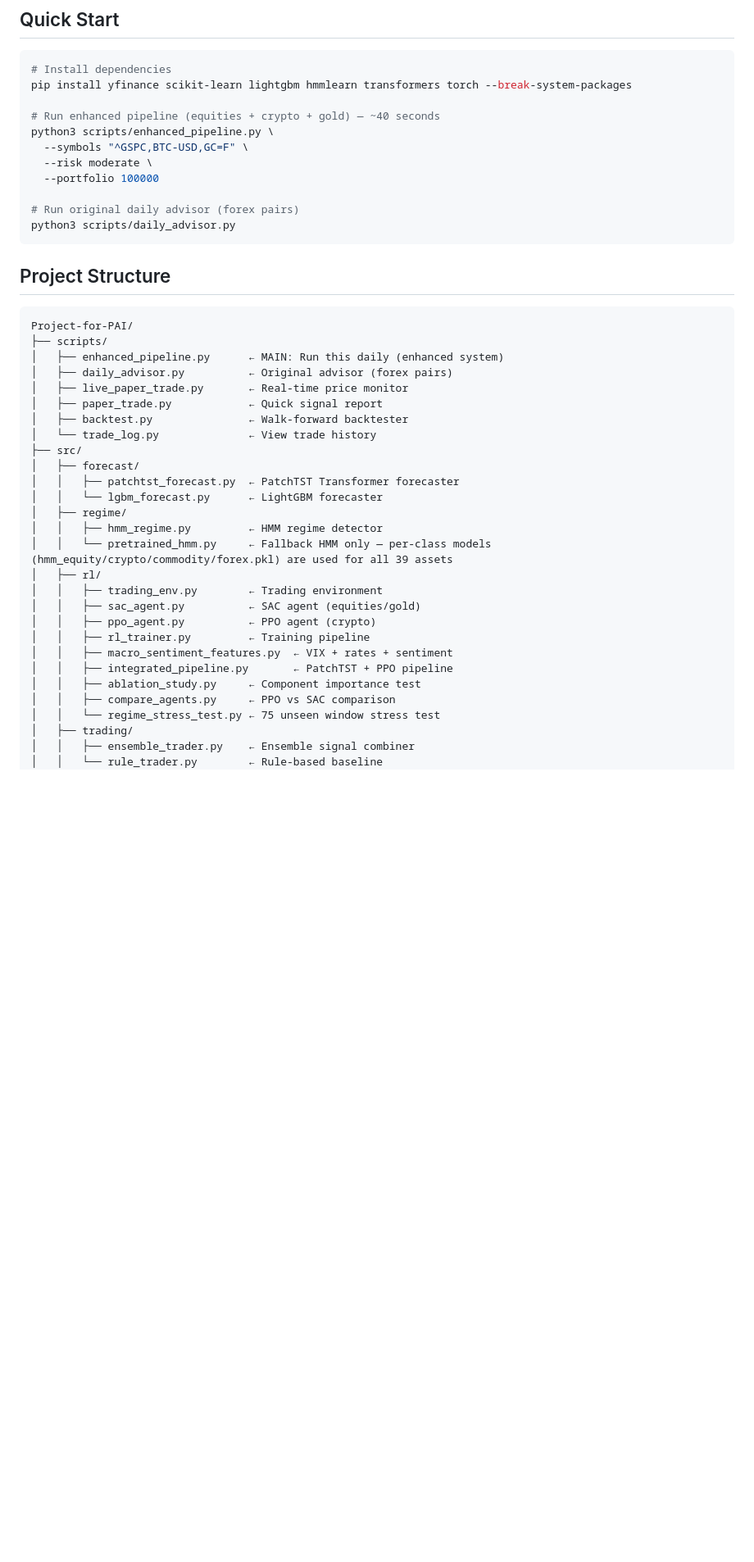
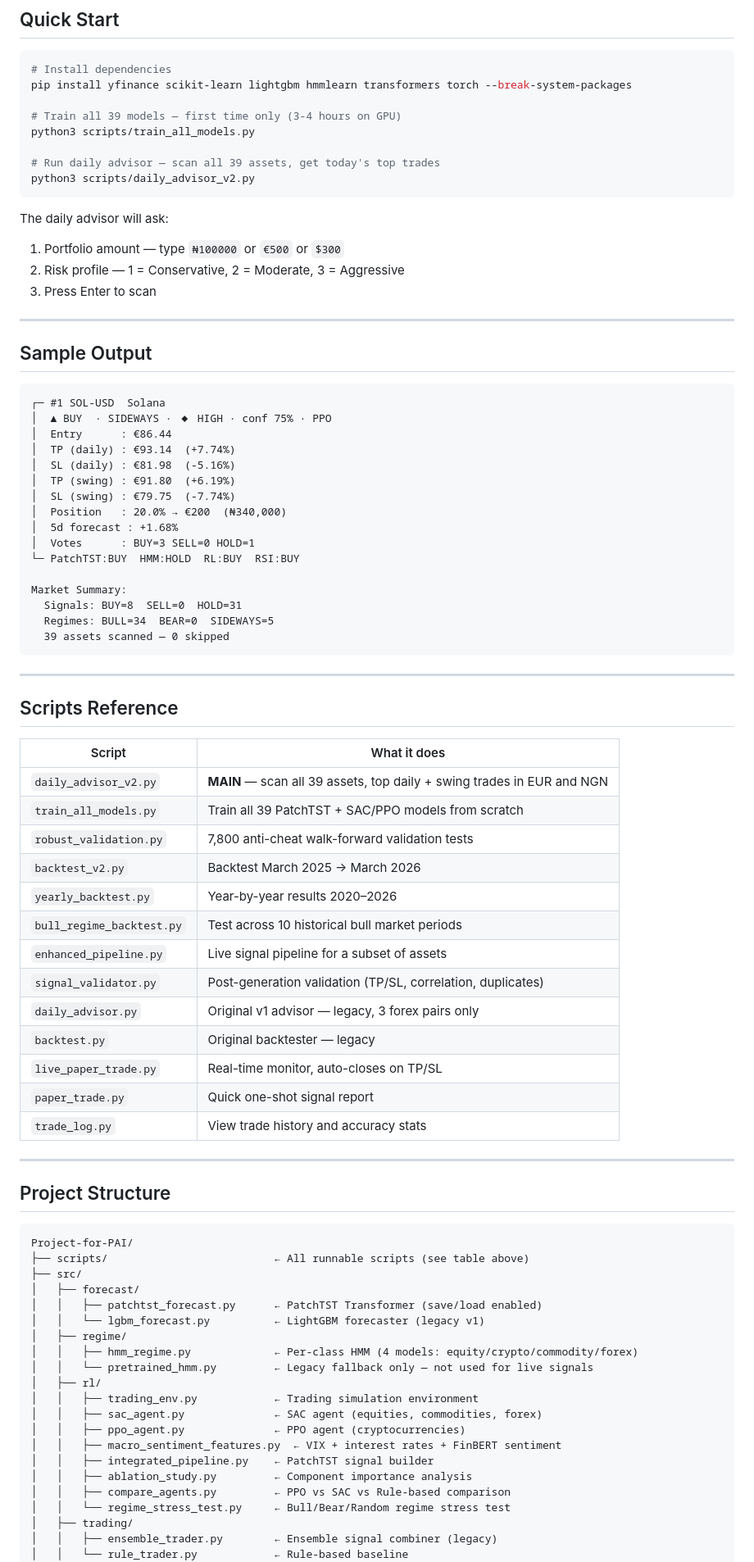
Before and after one commit to divyeshreddy0810/Project-for-PAI, a Markdown page: README.md, the part around one of its changes. Shown at 82% size. Rendered like a GitHub page; blank space fills up the shorter version.

Commit message:
docs: correct README v2

````diff
--- a/README.md
+++ b/README.md
@@ -30,44 +73,83 @@ when to buy, sell, or hold an asset:
 # Install dependencies
 pip install yfinance scikit-learn lightgbm hmmlearn transformers torch --break-system-packages
 
-# Run enhanced pipeline (equities + crypto + gold) — ~40 seconds
-python3 scripts/enhanced_pipeline.py \
-  --symbols "^GSPC,BTC-USD,GC=F" \
-  --risk moderate \
-  --portfolio 100000
+# Train all 39 models — first time only (3-4 hours on GPU)
+python3 scripts/train_all_models.py
 
-# Run original daily advisor (forex pairs)
-python3 scripts/daily_advisor.py
+# Run daily advisor — scan all 39 assets, get today's top trades
+python3 scripts/daily_advisor_v2.py
 ```
+
+The daily advisor will ask:
+1. Portfolio amount — type `₦100000` or `€500` or `$300`
+2. Risk profile — 1 = Conservative, 2 = Moderate, 3 = Aggressive
+3. Press Enter to scan
+
+---
+
+## Sample Output
+```
+┌─ #1 SOL-USD  Solana
+│  ▲ BUY  · SIDEWAYS · ◆ HIGH · conf 75% · PPO
+│  Entry      : €86.44
+│  TP (daily) : €93.14  (+7.74%)
+│  SL (daily) : €81.98  (-5.16%)
+│  TP (swing) : €91.80  (+6.19%)
+│  SL (swing) : €79.75  (-7.74%)
+│  Position   : 20.0% → €200  (₦340,000)
+│  5d forecast : +1.68%
+│  Votes      : BUY=3 SELL=0 HOLD=1
+└─ PatchTST:BUY  HMM:HOLD  RL:BUY  RSI:BUY
+
+Market Summary:
+  Signals: BUY=8  SELL=0  HOLD=31
+  Regimes: BULL=34  BEAR=0  SIDEWAYS=5
+  39 assets scanned — 0 skipped
+```
+
+---
+
+## Scripts Reference
+
+| Script | What it does |
+|--------|-------------|
+| `daily_advisor_v2.py` | **MAIN** — scan all 39 assets, top daily + swing trades in EUR and NGN |
+| `train_all_models.py` | Train all 39 PatchTST + SAC/PPO models from scratch |
+| `robust_validation.py` | 7,800 anti-cheat walk-forward validation tests |
+| `backtest_v2.py` | Backtest March 2025 → March 2026 |
+| `yearly_backtest.py` | Year-by-year results 2020–2026 |
+| `bull_regime_backtest.py` | Test across 10 historical bull market periods |
+| `enhanced_pipeline.py` | Live signal pipeline for a subset of assets |
+| `signal_validator.py` | Post-generation validation (TP/SL, correlation, duplicates) |
+| `daily_advisor.py` | Original v1 advisor — legacy, 3 forex pairs only |
+| `backtest.py` | Original backtester — legacy |
+| `live_paper_trade.py` | Real-time monitor, auto-closes on TP/SL |
+| `paper_trade.py` | Quick one-shot signal report |
+| `trade_log.py` | View trade history and accuracy stats |
+
+---
 
 ## Project Structure
 ```
 Project-for-PAI/
-├── scripts/
-│   ├── enhanced_pipeline.py      ← MAIN: Run this daily (enhanced system)
-│   ├── daily_advisor.py          ← Original advisor (forex pairs)
-│   ├── live_paper_trade.py       ← Real-time price monitor
-│   ├── paper_trade.py            ← Quick signal report
-│   ├── backtest.py               ← Walk-forward backtester
-│   └── trade_log.py              ← View trade history
+├── scripts/                          ← All runnable scripts (see table above)
 ├── src/
 │   ├── forecast/
-│   │   ├── patchtst_forecast.py  ← PatchTST Transformer forecaster
-│   │   └── lgbm_forecast.py      ← LightGBM forecaster
+│   │   ├── patchtst_forecast.py      ← PatchTST Transformer (save/load enabled)
+│   │   └── lgbm_forecast.py          ← LightGBM forecaster (legacy v1)
 │   ├── regime/
-│   │   ├── hmm_regime.py         ← HMM regime detector
-│   │   └── pretrained_hmm.py     ← Fallback HMM only — per-class models (hmm_equity/crypto/commodity/forex.pkl) are used for all 39 assets
+│   │   ├── hmm_regime.py             ← Per-class HMM (4 models: equity/crypto/commodity/forex)
+│   │   └── pretrained_hmm.py         ← Legacy fallback only — not used for live signals
 │   ├── rl/
-│   │   ├── trading_env.py        ← Trading environment
-│   │   ├── sac_agent.py          ← SAC agent (equities/gold)
-│   │   ├── ppo_agent.py          ← PPO agent (crypto)
-│   │   ├── rl_trainer.py         ← Training pipeline
-│   │   ├── macro_sentiment_features.py  ← VIX + rates + sentiment
-│   │   ├── integrated_pipeline.py       ← PatchTST + PPO pipeline
-│   │   ├── ablation_study.py     ← Component importance test
-│   │   ├── compare_agents.py     ← PPO vs SAC comparison
-│   │   └── regime_stress_test.py ← 75 unseen window stress test
+│   │   ├── trading_env.py            ← Trading simulation environment
+│   │   ├── sac_agent.py              ← SAC agent (equities, commodities, forex)
+│   │   ├── ppo_agent.py              ← PPO agent (cryptocurrencies)
+│   │   ├── macro_sentiment_features.py  ← VIX + interest rates + FinBERT sentiment
+│   │   ├── integrated_pipeline.py    ← PatchTST signal builder
+│   │   ├── ablation_study.py         ← Component importance analysis
+│   │   ├── compare_agents.py         ← PPO vs SAC vs Rule-based comparison
+│   │   └── regime_stress_test.py     ← Bull/Bear/Random regime stress test
 │   ├── trading/
-│   │   ├── ensemble_trader.py    ← Ensemble signal combiner
-│   │   └── rule_trader.py        ← Rule-based baseline
+│   │   ├── ensemble_trader.py        ← Ensemble signal combiner (legacy)
+│   │   └── rule_trader.py            ← Rule-based baseline
 │   └── utils/
````
Also changed, not shown: other parts of README.md (+142 -82 lines).
